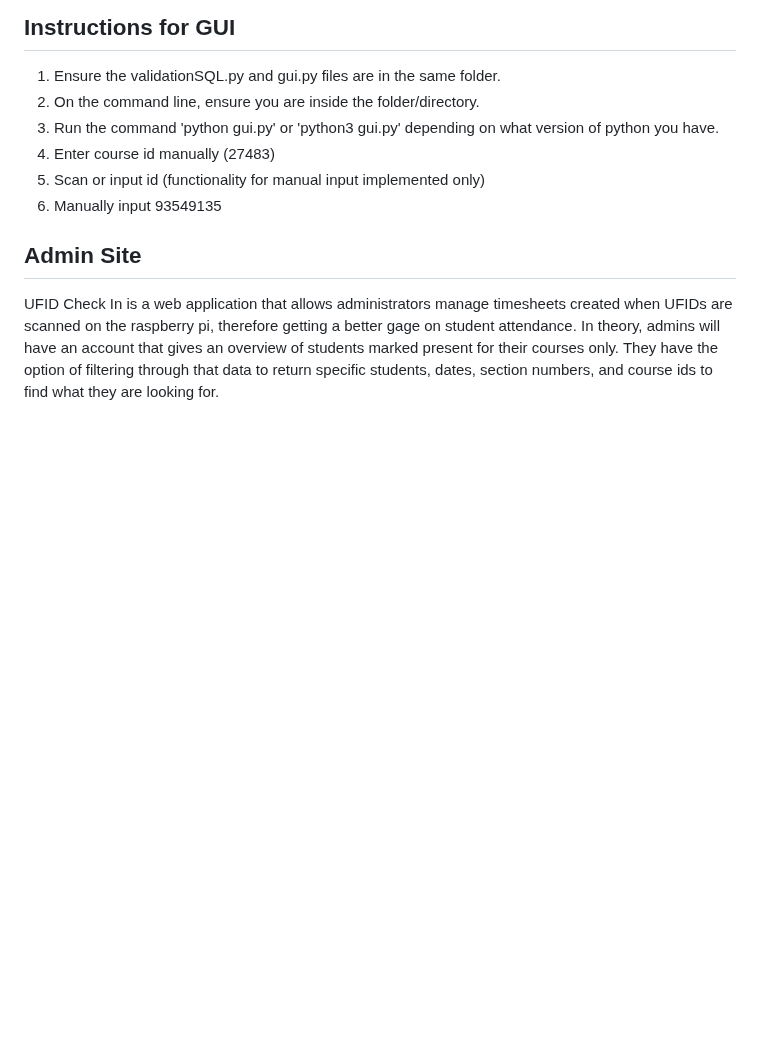
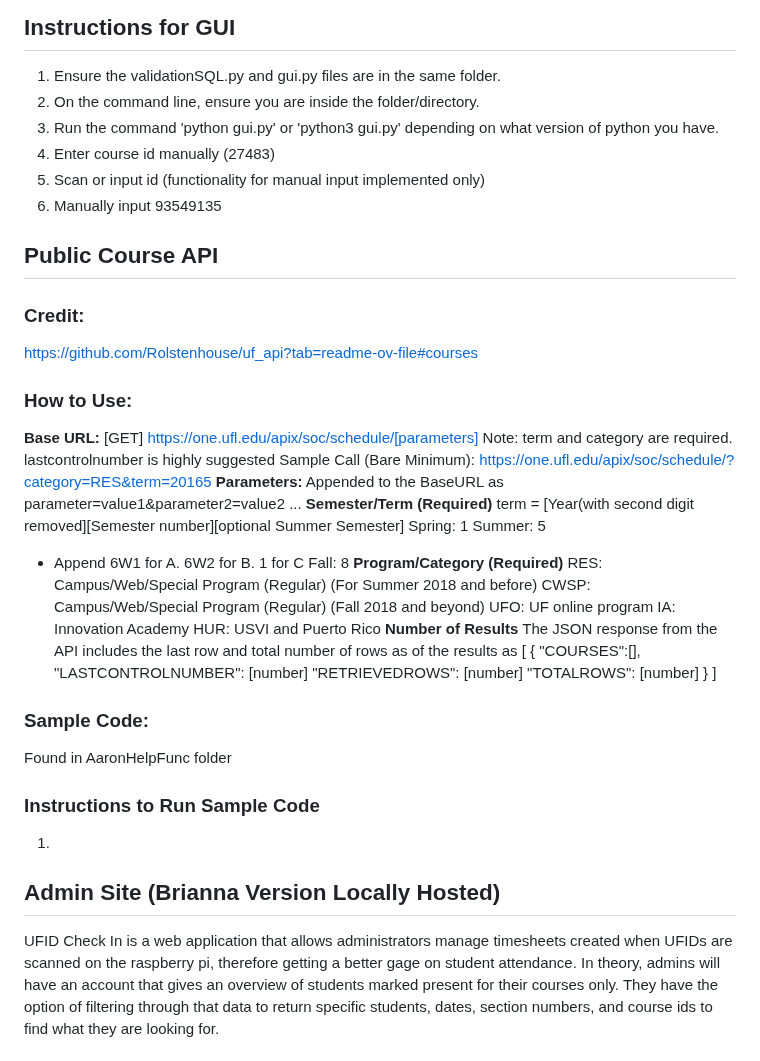
Before and after one commit to brod2240/ufid_reader, a Markdown page: README.md, the part around the change. GitHub-like rendering; blank space fills up the shorter version.

```diff
--- a/README.md
+++ b/README.md
@@ -20,8 +20,45 @@ Program to allow a barcode scanner and rfid module to read ufid numbers and outp
 4. Enter course id manually (27483)
 5. Scan or input id (functionality for manual input implemented only)
 6. Manually input 93549135
+## Public Course API
+### Credit:
+https://github.com/Rolstenhouse/uf_api?tab=readme-ov-file#courses
+### How to Use:
+**Base URL:**
+[GET] https://one.ufl.edu/apix/soc/schedule/[parameters]
+Note: term and category are required. lastcontrolnumber is highly suggested
+Sample Call (Bare Minimum):
+https://one.ufl.edu/apix/soc/schedule/?category=RES&term=20165
+**Parameters:**
+Appended to the BaseURL as parameter=value1&parameter2=value2 ...
+**Semester/Term (Required)**
+term = [Year(with second digit removed][Semester number][optional Summer Semester]
+Spring: 1
+Summer: 5
+- Append 6W1 for A. 6W2 for B. 1 for C
+Fall: 8
+**Program/Category (Required)**
+RES: Campus/Web/Special Program (Regular) (For Summer 2018 and before)
+CWSP: Campus/Web/Special Program (Regular) (Fall 2018 and beyond)
+UFO: UF online program
+IA: Innovation Academy
+HUR: USVI and Puerto Rico
+**Number of Results**
+The JSON response from the API includes the last row and total number of rows as of the results as
+[
+  {
+    "COURSES":[],
+    "LASTCONTROLNUMBER": [number]
+    "RETRIEVEDROWS": [number]
+    "TOTALROWS": [number]
+  }
+]
+### Sample Code:
+Found in AaronHelpFunc folder
+### Instructions to Run Sample Code
+1.
 
-## Admin Site
+## Admin Site (Brianna Version Locally Hosted)
 UFID Check In is a web application that allows administrators manage timesheets created when UFIDs are scanned on the raspberry pi, therefore getting a better gage on student attendance. In theory, admins will have an account that gives an overview of students marked present for their courses only. They have the option of filtering through that data to return specific students, dates, section numbers, and course ids to find what they are looking for.
 ### Features
 - Accounts: These keep track of the courses each professor teaches. (Hardcoded,  plan to implement in beta build)
```
